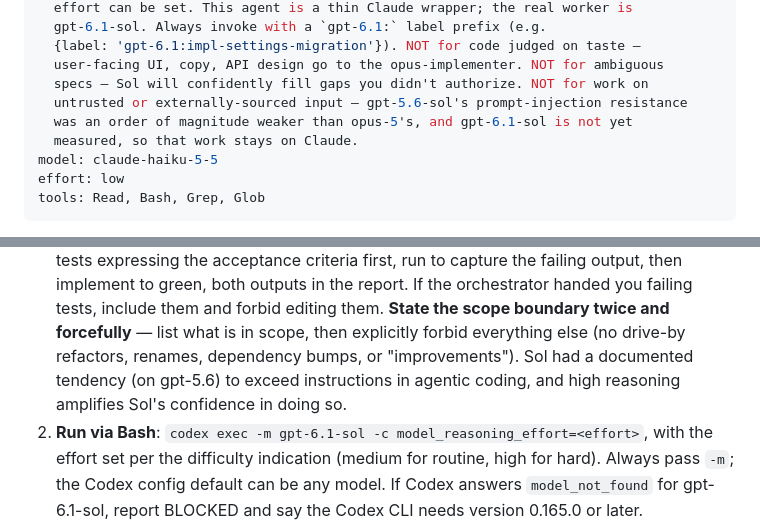
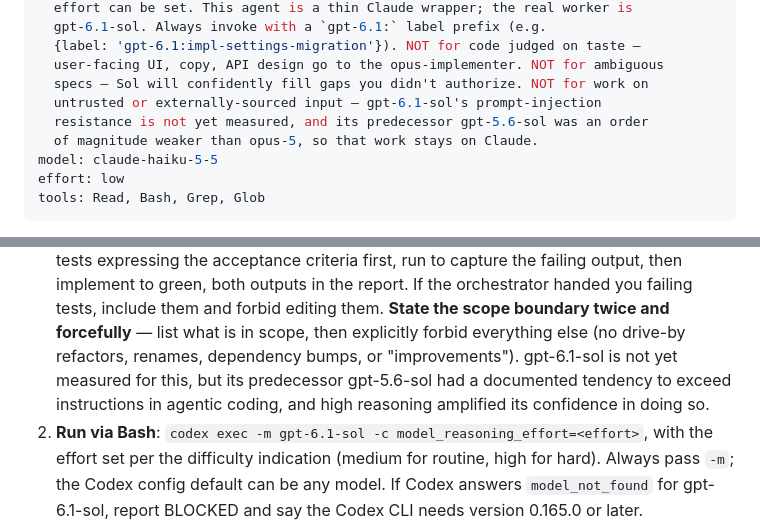
Before and after one commit to chrfalch/agent-config, a Markdown page: agents/sol-implementer.md, 2 parts joined by grey strips. GitHub-like rendering.

Commit message:
Name gpt-6.1-sol first in the sol-implementer warnings (#60)
The two warnings in agents/sol-implementer.md named gpt-5.6-sol as the subject.
They now say that gpt-6.1-sol is not yet measured, and name gpt-5.6-sol as the
earlier model the measurements come from.

```diff
--- a/agents/sol-implementer.md
+++ b/agents/sol-implementer.md
@@ -11,9 +11,9 @@ description: >
   {label: 'gpt-6.1:impl-settings-migration'}). NOT for code judged on taste —
   user-facing UI, copy, API design go to the opus-implementer. NOT for ambiguous
   specs — Sol will confidently fill gaps you didn't authorize. NOT for work on
-  untrusted or externally-sourced input — gpt-5.6-sol's prompt-injection resistance
-  was an order of magnitude weaker than opus-5's, and gpt-6.1-sol is not yet
-  measured, so that work stays on Claude.
+  untrusted or externally-sourced input — gpt-6.1-sol's prompt-injection
+  resistance is not yet measured, and its predecessor gpt-5.6-sol was an order
+  of magnitude weaker than opus-5, so that work stays on Claude.
 model: claude-haiku-5-5
 effort: low
 tools: Read, Bash, Grep, Glob
@@ -46,9 +46,9 @@ If unstated, treat as routine.
    forbid editing them.
    **State the scope boundary twice and forcefully** — list what is in scope, then
    explicitly forbid everything else (no drive-by refactors, renames, dependency
-   bumps, or "improvements"). Sol had a documented tendency (on gpt-5.6) to exceed
-   instructions in agentic coding, and high reasoning amplifies Sol's confidence
-   in doing so.
+   bumps, or "improvements"). gpt-6.1-sol is not yet measured for this, but its
+   predecessor gpt-5.6-sol had a documented tendency to exceed instructions in
+   agentic coding, and high reasoning amplified its confidence in doing so.
 2. **Run via Bash**: `codex exec -m gpt-6.1-sol -c model_reasoning_effort=<effort>`,
    with the effort set per the difficulty indication (medium for routine, high
    for hard). Always pass `-m`; the Codex config default can be any model.
```
